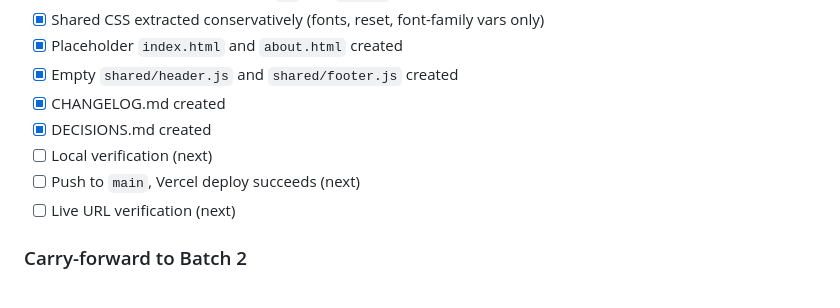
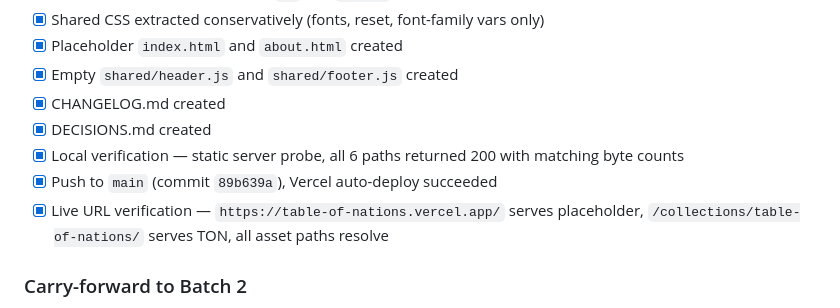
Before and after one commit to DoveLuvJR/lll-web, a Markdown page: CHANGELOG.md, the part around the change. GitHub-like rendering.

Commit message:
Batch 1: mark verification checks complete in CHANGELOG
All six live paths returned 200 with matching byte counts; deploy
verified at commit 89b639a.

```diff
--- a/CHANGELOG.md
+++ b/CHANGELOG.md
@@ -66,9 +66,9 @@ Colors, spacing, components — left alone. Premature sharing creates fake reuse
 - [x] Empty `shared/header.js` and `shared/footer.js` created
 - [x] CHANGELOG.md created
 - [x] DECISIONS.md created
-- [ ] Local verification (next)
-- [ ] Push to `main`, Vercel deploy succeeds (next)
-- [ ] Live URL verification (next)
+- [x] Local verification — static server probe, all 6 paths returned 200 with matching byte counts
+- [x] Push to `main` (commit `89b639a`), Vercel auto-deploy succeeded
+- [x] Live URL verification — `https://table-of-nations.vercel.app/` serves placeholder, `/collections/table-of-nations/` serves TON, all asset paths resolve
 
 ### Carry-forward to Batch 2
 
```
